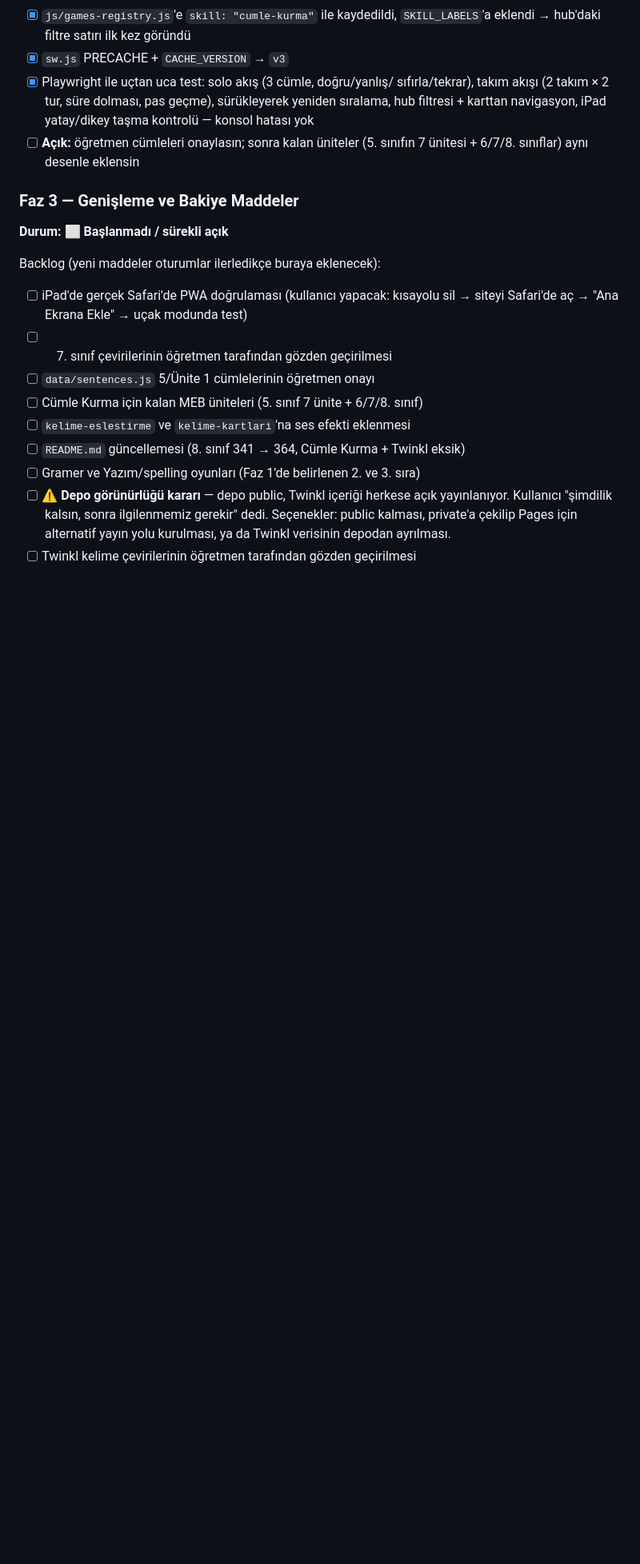
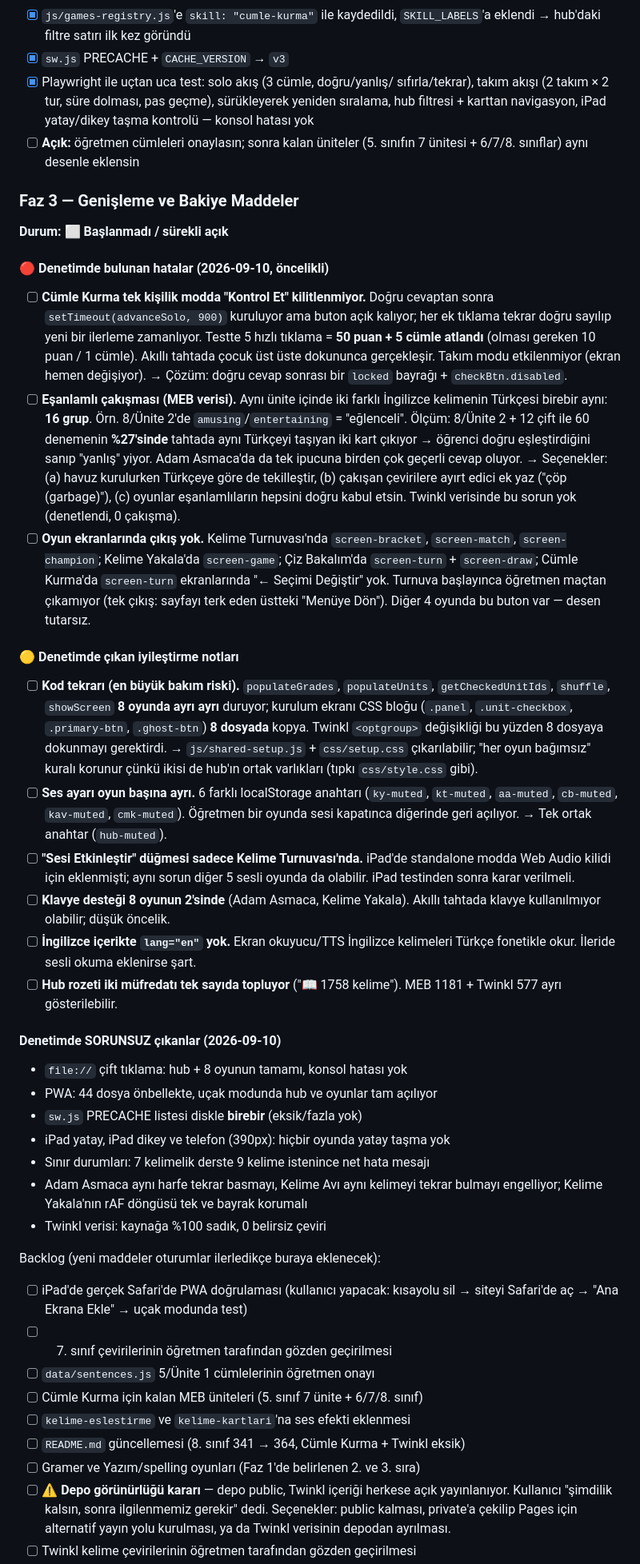
Before and after one commit to doganalpbanci-alt/ingilizce-oyun-uygulamasi, a Markdown page: HANDOFF.md, the part around one of its changes. Shown at 80% size. Drawn GitHub-style; blank space fills up the shorter version.

Commit message:
Record the end-to-end audit findings in the roadmap
Played all eight games through Playwright over both file:// and http://,
pushed the edge cases, checked the PWA offline, swept three viewport sizes,
scripted a pass over both curricula, and measured the duplication.

Three real defects: Cümle Kurma's solo check button stays live after a
correct answer so repeated taps multiply the score and skip sentences; the
MEB data has 16 within-unit synonym collisions, which put two identically
glossed cards on the matching board in 27% of sampled rounds; and four
games have screens with no way back to setup. Six improvement notes on top,
the largest being the setup code and CSS copied across all eight games.

No code changed — the findings are logged for the user to prioritise.

Co-Authored-By: Claude Opus 5 <noreply@anthropic.com>
Claude-Session: https://claude.ai/code/session_01FBHB297ooGxrTjQhRQAF6r

```diff
--- a/HANDOFF.md
+++ b/HANDOFF.md
@@ -118,6 +118,64 @@ Adımlar:
 ### Faz 3 — Genişleme ve Bakiye Maddeler
 **Durum: ⬜ Başlanmadı / sürekli açık**
 
+#### 🔴 Denetimde bulunan hatalar (2026-09-10, öncelikli)
+- [ ] **Cümle Kurma tek kişilik modda "Kontrol Et" kilitlenmiyor.** Doğru
+      cevaptan sonra `setTimeout(advanceSolo, 900)` kuruluyor ama buton açık
+      kalıyor; her ek tıklama tekrar doğru sayılıp yeni bir ilerleme
+      zamanlıyor. Testte 5 hızlı tıklama = **50 puan + 5 cümle atlandı**
+      (olması gereken 10 puan / 1 cümle). Akıllı tahtada çocuk üst üste
+      dokununca gerçekleşir. Takım modu etkilenmiyor (ekran hemen değişiyor).
+      → Çözüm: doğru cevap sonrası bir `locked` bayrağı + `checkBtn.disabled`.
+- [ ] **Eşanlamlı çakışması (MEB verisi).** Aynı ünite içinde iki farklı
+      İngilizce kelimenin Türkçesi birebir aynı: **16 grup**. Örn. 8/Ünite 2'de
+      `amusing`/`entertaining` = "eğlenceli". Ölçüm: 8/Ünite 2 + 12 çift ile
+      60 denemenin **%27'sinde** tahtada aynı Türkçeyi taşıyan iki kart
+      çıkıyor → öğrenci doğru eşleştirdiğini sanıp "yanlış" yiyor. Adam
+      Asmaca'da da tek ipucuna birden çok geçerli cevap oluyor.
+      → Seçenekler: (a) havuz kurulurken Türkçeye göre de tekilleştir,
+      (b) çakışan çevirilere ayırt edici ek yaz ("çöp (garbage)"),
+      (c) oyunlar eşanlamlıların hepsini doğru kabul etsin.
+      Twinkl verisinde bu sorun yok (denetlendi, 0 çakışma).
+- [ ] **Oyun ekranlarında çıkış yok.** Kelime Turnuvası'nda `screen-bracket`,
+      `screen-match`, `screen-champion`; Kelime Yakala'da `screen-game`;
+      Çiz Bakalım'da `screen-turn` + `screen-draw`; Cümle Kurma'da
+      `screen-turn` ekranlarında "← Seçimi Değiştir" yok. Turnuva başlayınca
+      öğretmen maçtan çıkamıyor (tek çıkış: sayfayı terk eden üstteki
+      "Menüye Dön"). Diğer 4 oyunda bu buton var — desen tutarsız.
+
+#### 🟡 Denetimde çıkan iyileştirme notları
+- [ ] **Kod tekrarı (en büyük bakım riski).** `populateGrades`,
+      `populateUnits`, `getCheckedUnitIds`, `shuffle`, `showScreen` **8
+      oyunda ayrı ayrı** duruyor; kurulum ekranı CSS bloğu (`.panel`,
+      `.unit-checkbox`, `.primary-btn`, `.ghost-btn`) **8 dosyada** kopya.
+      Twinkl `<optgroup>` değişikliği bu yüzden 8 dosyaya dokunmayı
+      gerektirdi. → `js/shared-setup.js` + `css/setup.css` çıkarılabilir;
+      "her oyun bağımsız" kuralı korunur çünkü ikisi de hub'ın ortak
+      varlıkları (tıpkı `css/style.css` gibi).
+- [ ] **Ses ayarı oyun başına ayrı.** 6 farklı localStorage anahtarı
+      (`ky-muted`, `kt-muted`, `aa-muted`, `cb-muted`, `kav-muted`,
+      `cmk-muted`). Öğretmen bir oyunda sesi kapatınca diğerinde geri
+      açılıyor. → Tek ortak anahtar (`hub-muted`).
+- [ ] **"Sesi Etkinleştir" düğmesi sadece Kelime Turnuvası'nda.** iPad'de
+      standalone modda Web Audio kilidi için eklenmişti; aynı sorun diğer
+      5 sesli oyunda da olabilir. iPad testinden sonra karar verilmeli.
+- [ ] **Klavye desteği 8 oyunun 2'sinde** (Adam Asmaca, Kelime Yakala).
+      Akıllı tahtada klavye kullanılmıyor olabilir; düşük öncelik.
+- [ ] **İngilizce içerikte `lang="en"` yok.** Ekran okuyucu/TTS İngilizce
+      kelimeleri Türkçe fonetikle okur. İleride sesli okuma eklenirse şart.
+- [ ] **Hub rozeti iki müfredatı tek sayıda topluyor** ("📖 1758 kelime").
+      MEB 1181 + Twinkl 577 ayrı gösterilebilir.
+
+#### Denetimde SORUNSUZ çıkanlar (2026-09-10)
+- `file://` çift tıklama: hub + 8 oyunun tamamı, konsol hatası yok
+- PWA: 44 dosya önbellekte, uçak modunda hub ve oyunlar tam açılıyor
+- `sw.js` PRECACHE listesi diskle **birebir** (eksik/fazla yok)
+- iPad yatay, iPad dikey ve telefon (390px): hiçbir oyunda yatay taşma yok
+- Sınır durumları: 7 kelimelik derste 9 kelime istenince net hata mesajı
+- Adam Asmaca aynı harfe tekrar basmayı, Kelime Avı aynı kelimeyi tekrar
+  bulmayı engelliyor; Kelime Yakala'nın rAF döngüsü tek ve bayrak korumalı
+- Twinkl verisi: kaynağa %100 sadık, 0 belirsiz çeviri
+
 Backlog (yeni maddeler oturumlar ilerledikçe buraya eklenecek):
 - [ ] iPad'de gerçek Safari'de PWA doğrulaması (kullanıcı yapacak: kısayolu
       sil → siteyi Safari'de aç → "Ana Ekrana Ekle" → uçak modunda test)
```
Also changed, not shown: other parts of HANDOFF.md (+24 -0 lines).
